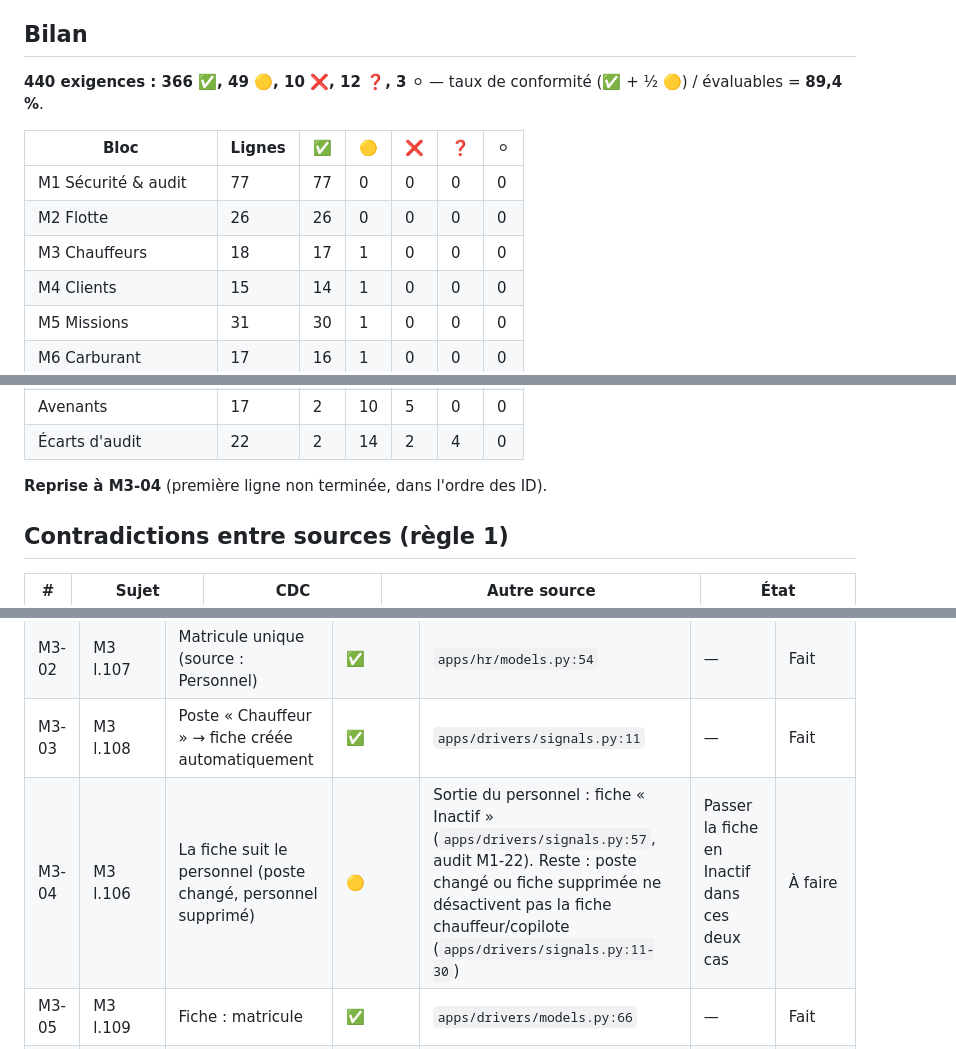
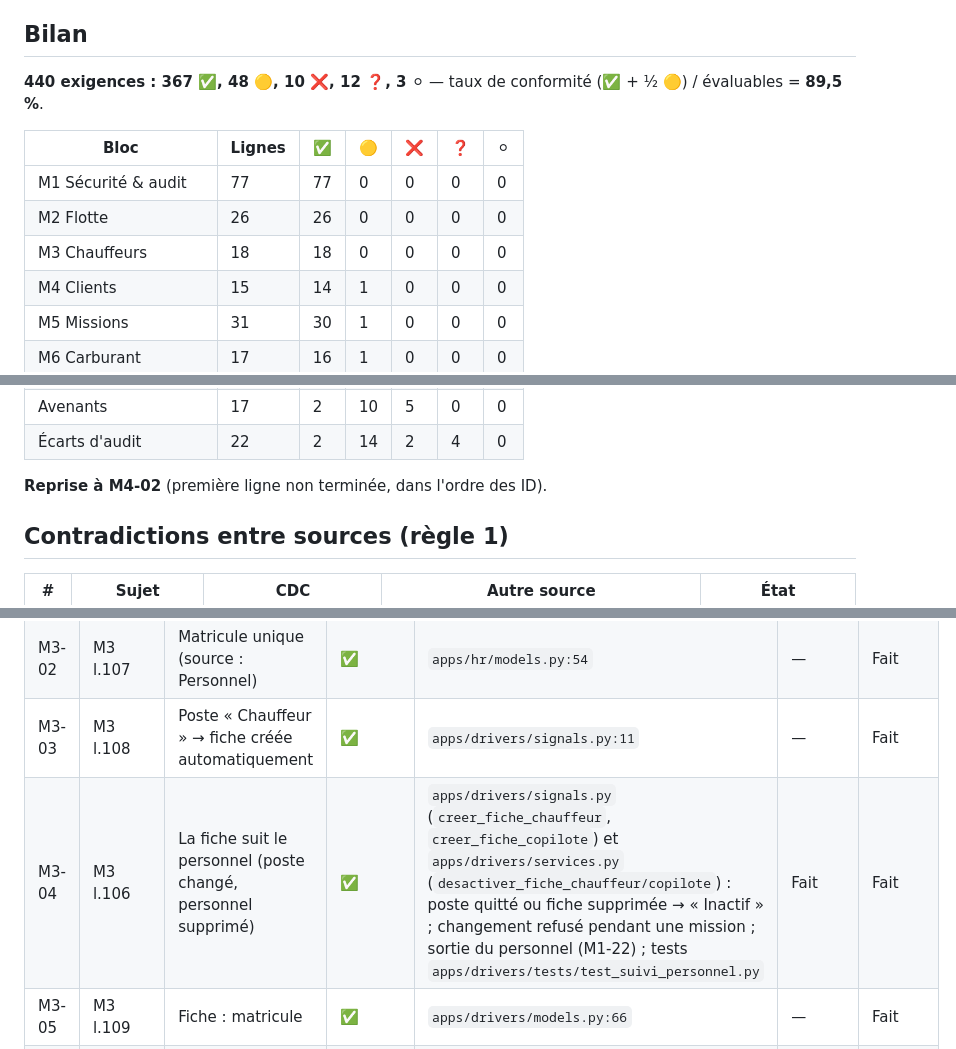
Before and after one commit to AFAQSUCA/erp-densource, a Markdown page: audit/MATRICE.md, 3 parts joined by grey strips. Drawn GitHub-style.

Commit message:
docs(audit): marque le module 3 (chauffeurs) comme conforme
Co-Authored-By: Claude Opus 5.5 <noreply@anthropic.com>

```diff
--- a/audit/MATRICE.md
+++ b/audit/MATRICE.md
@@ -14,13 +14,13 @@ indépendantes avec scénarios de reproduction) et relus contre le code ; preuve
 
 ## Bilan
 
-**440 exigences : 366 ✅, 49 🟡, 10 ❌, 12 ❓, 3 ⚪** — taux de conformité (✅ + ½ 🟡) / évaluables = **89,4 %**.
+**440 exigences : 367 ✅, 48 🟡, 10 ❌, 12 ❓, 3 ⚪** — taux de conformité (✅ + ½ 🟡) / évaluables = **89,5 %**.
 
 | Bloc | Lignes | ✅ | 🟡 | ❌ | ❓ | ⚪ |
 |---|---|---|---|---|---|---|
 | M1 Sécurité & audit | 77 | 77 | 0 | 0 | 0 | 0 |
 | M2 Flotte | 26 | 26 | 0 | 0 | 0 | 0 |
-| M3 Chauffeurs | 18 | 17 | 1 | 0 | 0 | 0 |
+| M3 Chauffeurs | 18 | 18 | 0 | 0 | 0 | 0 |
 | M4 Clients | 15 | 14 | 1 | 0 | 0 | 0 |
 | M5 Missions | 31 | 30 | 1 | 0 | 0 | 0 |
 | M6 Carburant | 17 | 16 | 1 | 0 | 0 | 0 |
@@ -35,7 +35,7 @@ indépendantes avec scénarios de reproduction) et relus contre le code ; preuve
 | Avenants | 17 | 2 | 10 | 5 | 0 | 0 |
 | Écarts d'audit | 22 | 2 | 14 | 2 | 4 | 0 |
 
-**Reprise à M3-04** (première ligne non terminée, dans l'ordre des ID).
+**Reprise à M4-02** (première ligne non terminée, dans l'ordre des ID).
 
 ## Contradictions entre sources (règle 1)
 
@@ -168,7 +168,7 @@ indépendantes avec scénarios de reproduction) et relus contre le code ; preuve
 | M3-01 | M3 l.106 | Chauffeur = extension de la fiche personnel | ✅ | `apps/drivers/models.py:32` | — | Fait |
 | M3-02 | M3 l.107 | Matricule unique (source : Personnel) | ✅ | `apps/hr/models.py:54` | — | Fait |
 | M3-03 | M3 l.108 | Poste « Chauffeur » → fiche créée automatiquement | ✅ | `apps/drivers/signals.py:11` | — | Fait |
-| M3-04 | M3 l.106 | La fiche suit le personnel (poste changé, personnel supprimé) | 🟡 | Sortie du personnel : fiche « Inactif » (`apps/drivers/signals.py:57`, audit M1-22). Reste : poste changé ou fiche supprimée ne désactivent pas la fiche chauffeur/copilote (`apps/drivers/signals.py:11-30`) | Passer la fiche en Inactif dans ces deux cas | À faire |
+| M3-04 | M3 l.106 | La fiche suit le personnel (poste changé, personnel supprimé) | ✅ | `apps/drivers/signals.py` (`creer_fiche_chauffeur`, `creer_fiche_copilote`) et `apps/drivers/services.py` (`desactiver_fiche_chauffeur/copilote`) : poste quitté ou fiche supprimée → « Inactif » ; changement refusé pendant une mission ; sortie du personnel (M1-22) ; tests `apps/drivers/tests/test_suivi_personnel.py` | Fait | Fait |
 | M3-05 | M3 l.109 | Fiche : matricule | ✅ | `apps/drivers/models.py:66` | — | Fait |
 | M3-06 | M3 l.109 | Fiche : nom | ✅ | `apps/drivers/models.py:70` | — | Fait |
 | M3-07 | M3 l.109 | Fiche : prénom | ✅ | `apps/drivers/models.py:74` | — | Fait |
```
